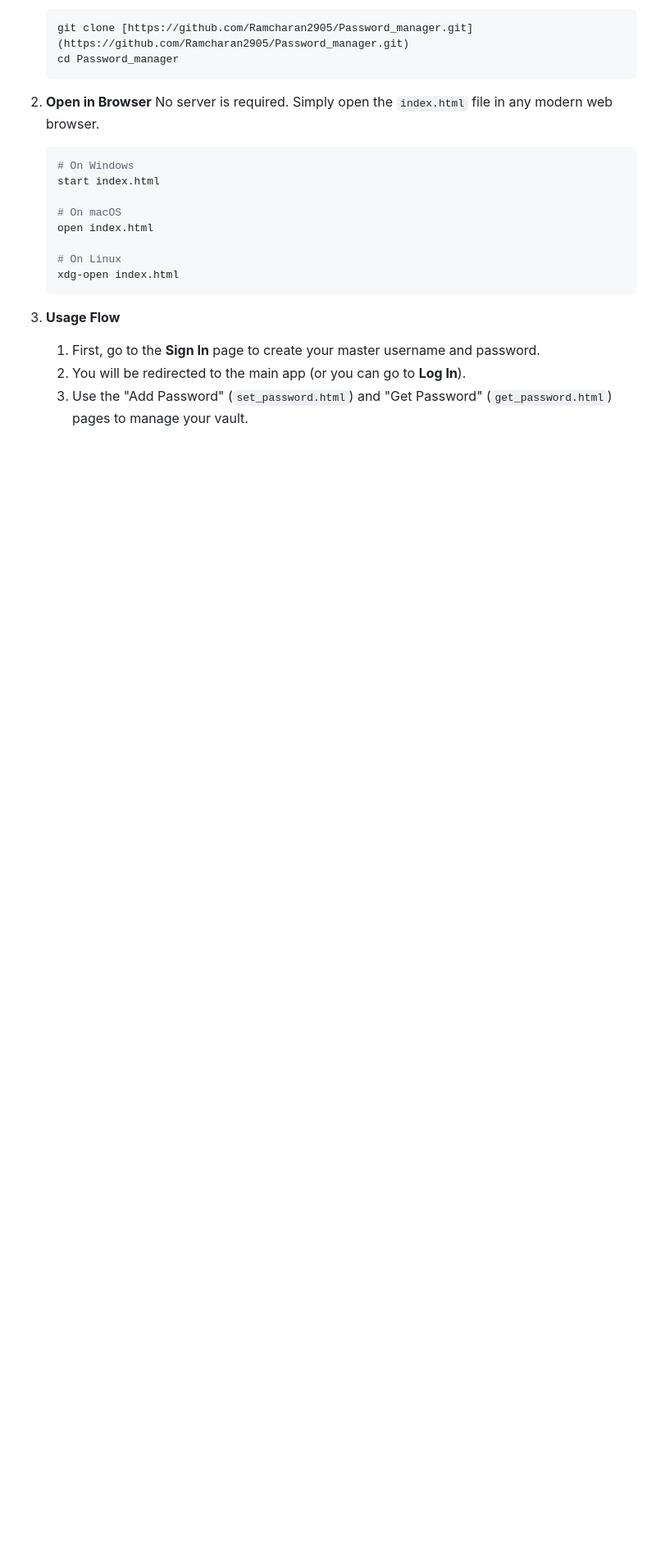
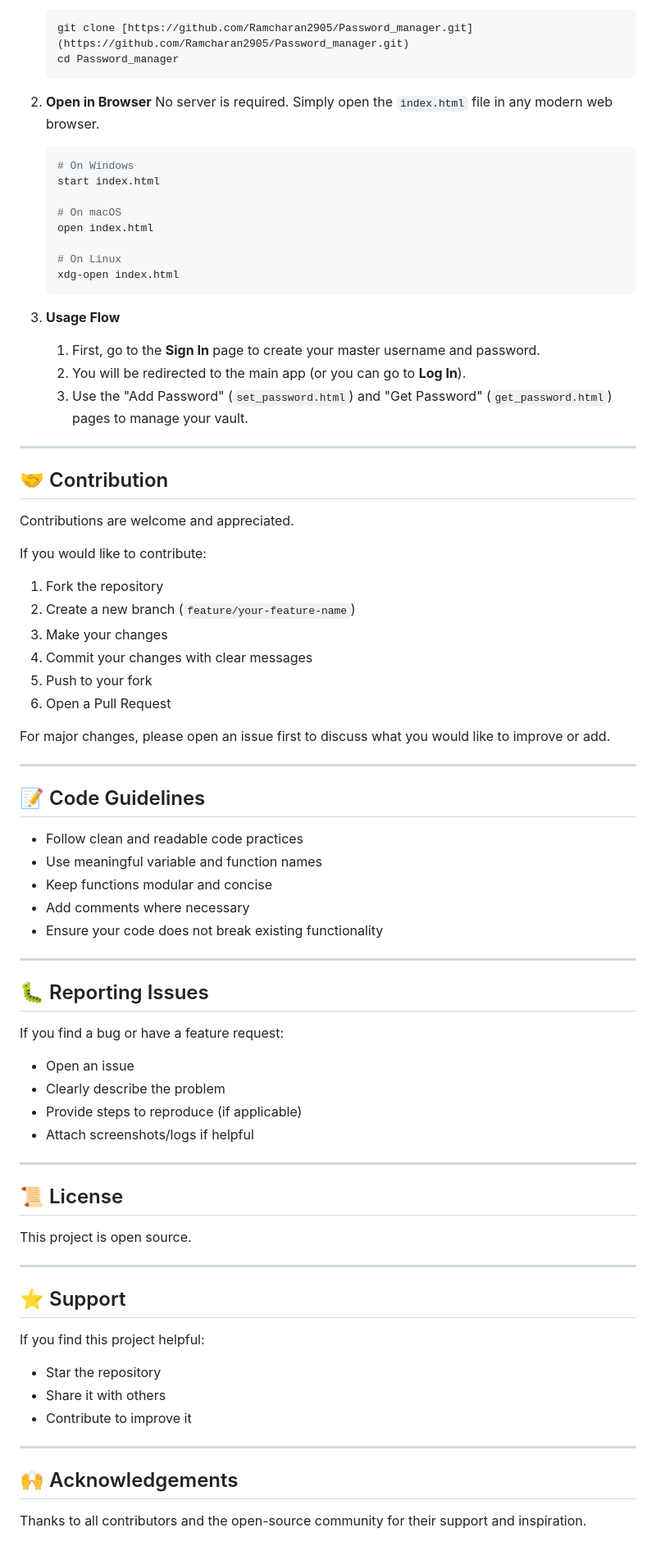
Before and after one commit to Ramcharan2905/Password_manager, a Markdown page: README.md, the part around the change. Shown at 82% size. Rendered like a GitHub page; blank space fills up the shorter version.

```diff
--- a/README.md
+++ b/README.md
@@ -93,3 +93,61 @@ This project is **for educational purposes only** and is **NOT SECURE**.
     1.  First, go to the **Sign In** page to create your master username and password.
     2.  You will be redirected to the main app (or you can go to **Log In**).
     3.  Use the "Add Password" (`set_password.html`) and "Get Password" (`get_password.html`) pages to manage your vault.
+
+---
+
+## 🤝 Contribution
+
+Contributions are welcome and appreciated.
+
+If you would like to contribute:
+
+1. Fork the repository
+2. Create a new branch (`feature/your-feature-name`)
+3. Make your changes
+4. Commit your changes with clear messages
+5. Push to your fork
+6. Open a Pull Request
+
+For major changes, please open an issue first to discuss what you would like to improve or add.
+
+---
+
+## 📝 Code Guidelines
+
+- Follow clean and readable code practices
+- Use meaningful variable and function names
+- Keep functions modular and concise
+- Add comments where necessary
+- Ensure your code does not break existing functionality
+
+---
+
+## 🐛 Reporting Issues
+
+If you find a bug or have a feature request:
+- Open an issue
+- Clearly describe the problem
+- Provide steps to reproduce (if applicable)
+- Attach screenshots/logs if helpful
+
+---
+
+## 📜 License
+
+This project is open source.
+
+---
+
+## ⭐ Support
+
+If you find this project helpful:
+- Star the repository
+- Share it with others
+- Contribute to improve it
+
+---
+
+## 🙌 Acknowledgements
+
+Thanks to all contributors and the open-source community for their support and inspiration.
```
